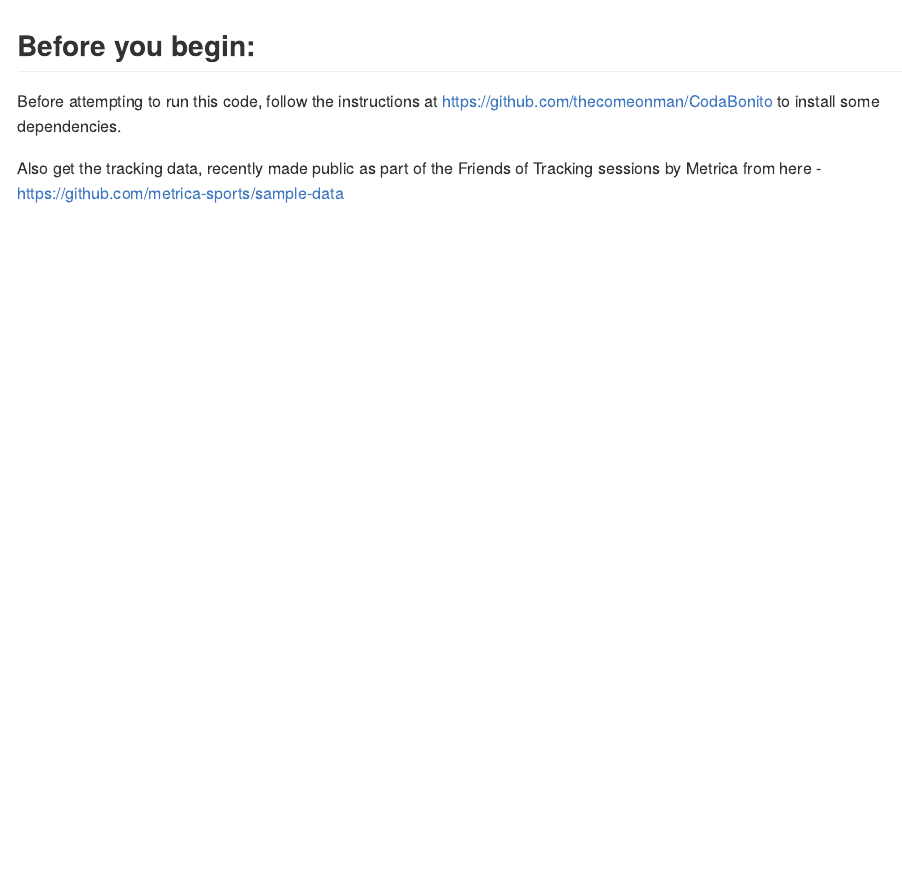
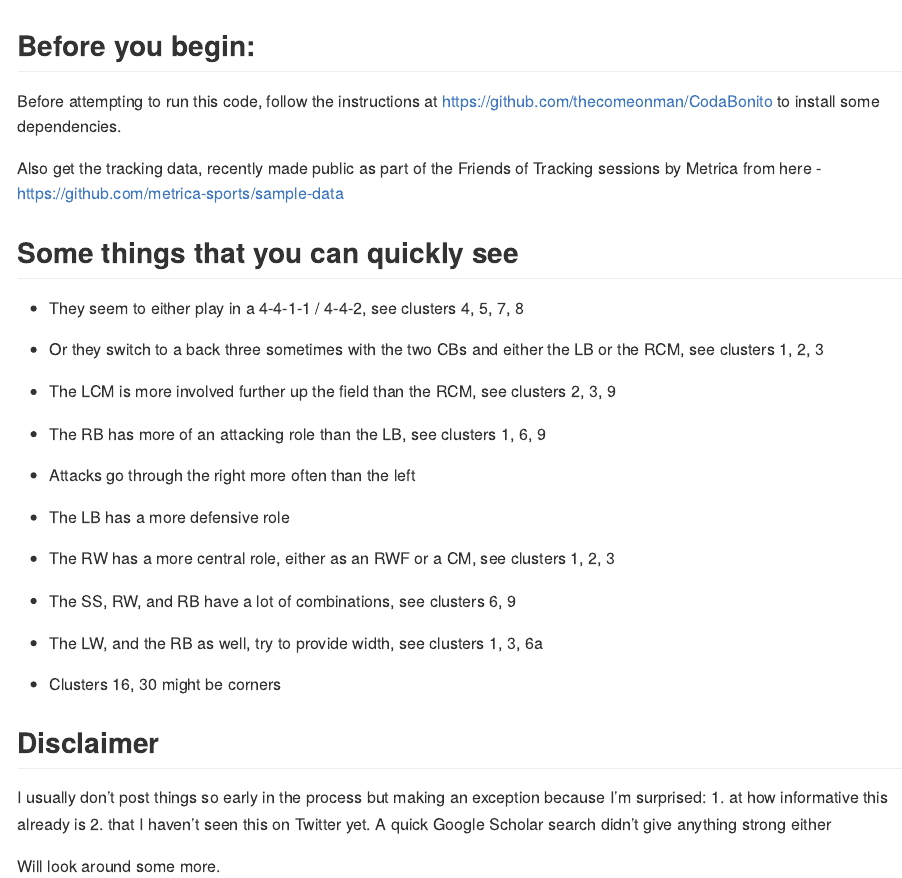
Before and after one commit to thecomeonman/MakingFriendsWithTrackingData, an R Markdown document (ClusteringPlayerBallCoordinates.Rmd): the page in a window 1100 px wide, from its top. Rendered offline with R 4.5, knitr and Pandoc, with nearby package versions; the code chunks are not run, so their results and figures are left out.

Commit message:
Added seed, updated bullet points.

````diff
--- a/ClusteringPlayerBallCoordinates.Rmd
+++ b/ClusteringPlayerBallCoordinates.Rmd
@@ -349,3 +351,33 @@ for ( iPart in 1:4 ) {
 
 }
 ```
+
+## Some things that you can quickly see
+
+- They seem to either play in a 4-4-1-1 / 4-4-2, see clusters 4, 5, 7, 8
+
+- Or they switch to a back three sometimes with the two CBs and either the LB or the RCM, see clusters 1, 2, 3
+
+- The LCM is more involved further up the field than the RCM, see clusters 2, 3, 9
+
+- The RB has more of an attacking role than the LB, see clusters 1, 6, 9
+
+- Attacks go through the right more often than the left
+
+- The LB has a more defensive role
+
+- The RW has a more central role, either as an RWF or a  CM, see clusters 1, 2, 3
+
+- The SS, RW, and RB have a lot of combinations, see clusters 6, 9
+
+- The LW, and the RB as well, try to provide width, see clusters 1, 3, 6a
+
+- Clusters 16, 30 might be corners
+
+## Disclaimer
+
+I usually don't post things so early in the process but making an exception because I'm surprised:
+1. at how informative this already is
+2. that I haven't seen this on Twitter yet. A quick Google Scholar search didn't give anything strong either
+
+Will look around some more.
````
Also changed, not shown: ClusteringPlayerBallCoordinates.md, ClusteringPlayerBallCoordinates.Rmd (2 more changed lines), 4 other files.
